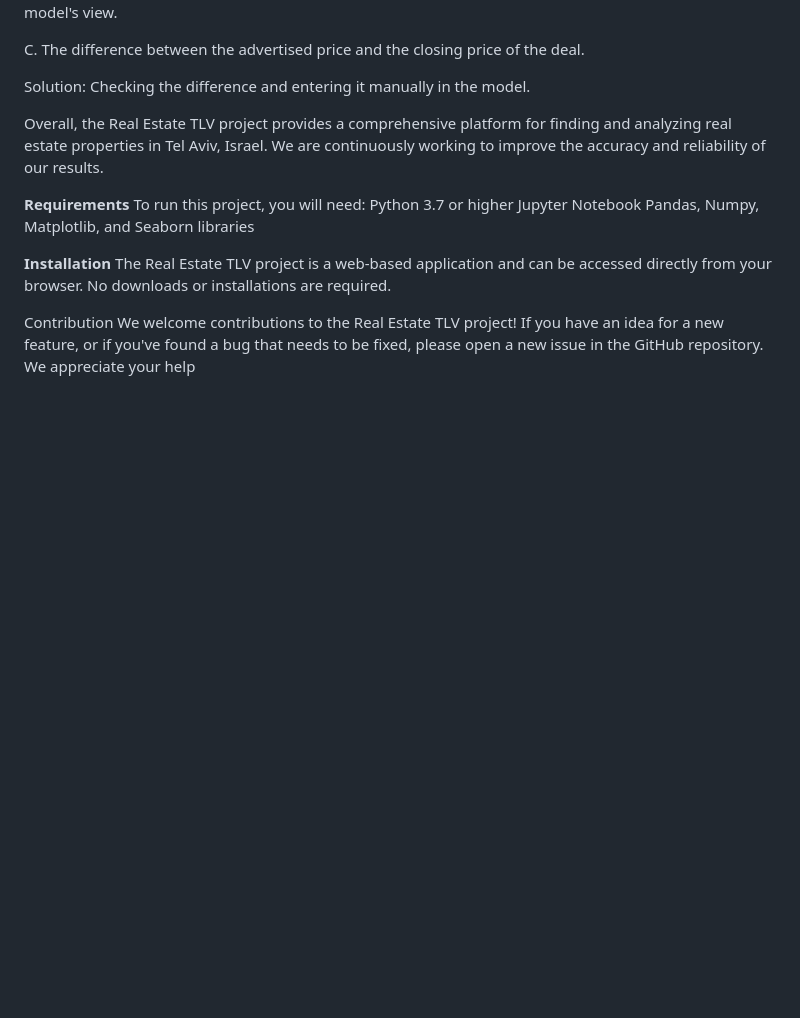
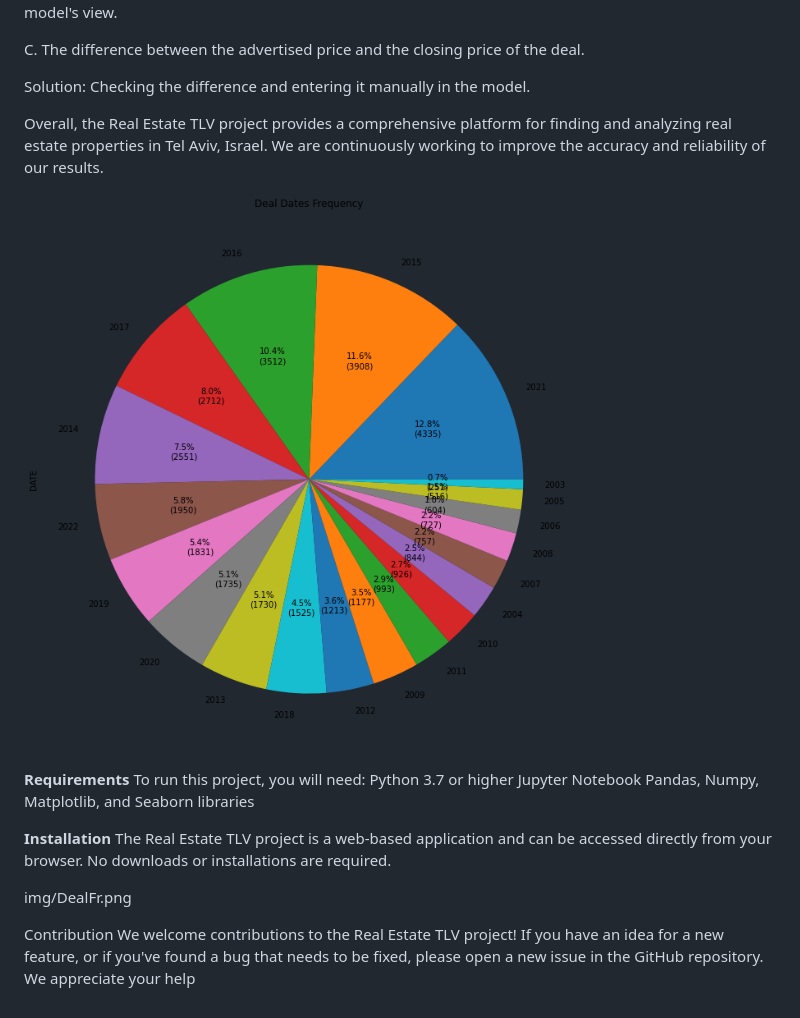
Before and after one commit to yoavlv/NextRoof, a Markdown page: README.md, the part around the change. Rendered like a GitHub page; blank space fills up the shorter version.

```diff
--- a/README.md
+++ b/README.md
@@ -44,6 +44,8 @@ Solution: Checking the difference and entering it manually in the model.
 Overall, the Real Estate TLV project provides a comprehensive platform for finding and analyzing real estate properties in Tel Aviv, Israel. We are continuously working to improve the accuracy and reliability of our results.
 
 
+ ![DealFr!](img/DealFr.png)
+
 **Requirements**
 To run this project, you will need:
 Python 3.7 or higher
@@ -53,6 +55,7 @@ Pandas, Numpy, Matplotlib, and Seaborn libraries
 **Installation**
 The Real Estate TLV project is a web-based application and can be accessed directly from your browser. No downloads or installations are required.
 
+img/DealFr.png
 
 Contribution
 We welcome contributions to the Real Estate TLV project! If you have an idea for a new feature, or if you've found a bug that needs to be fixed, please open a new issue in the GitHub repository. We appreciate your help
```
